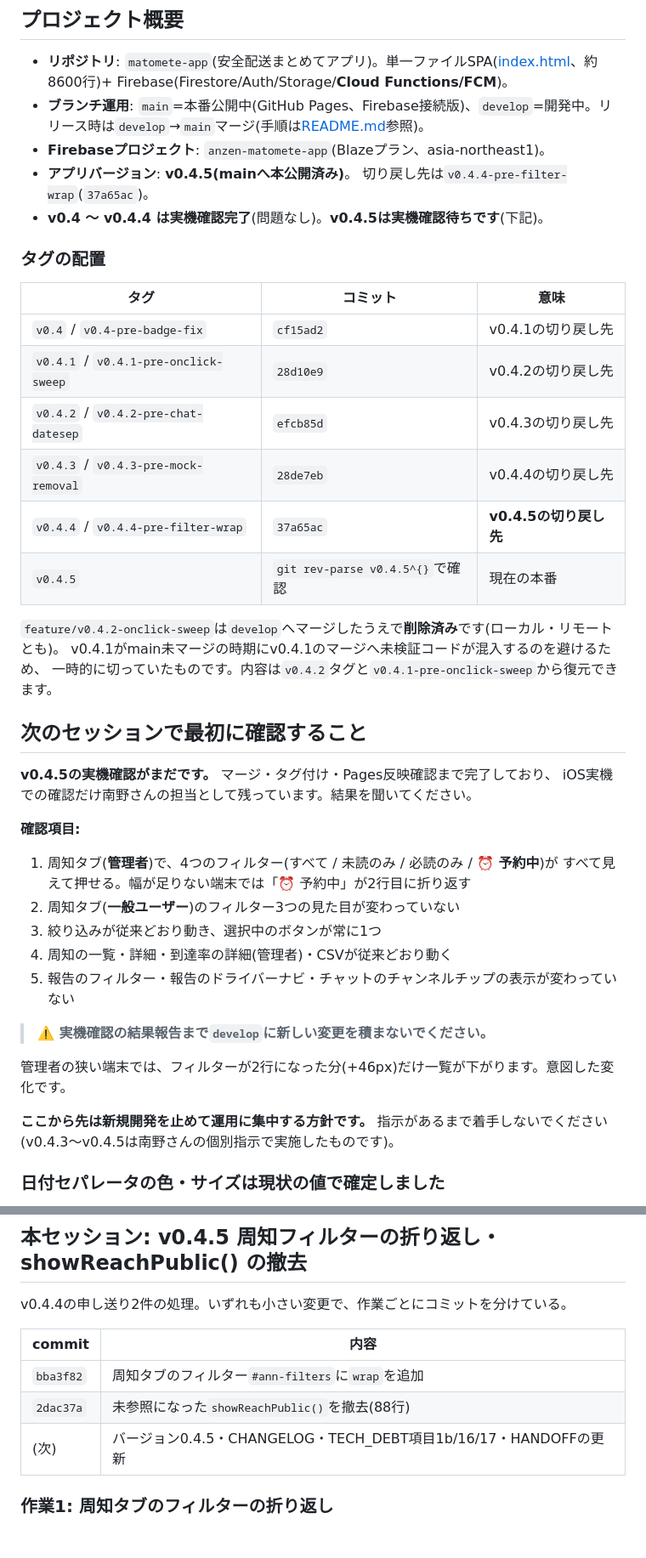
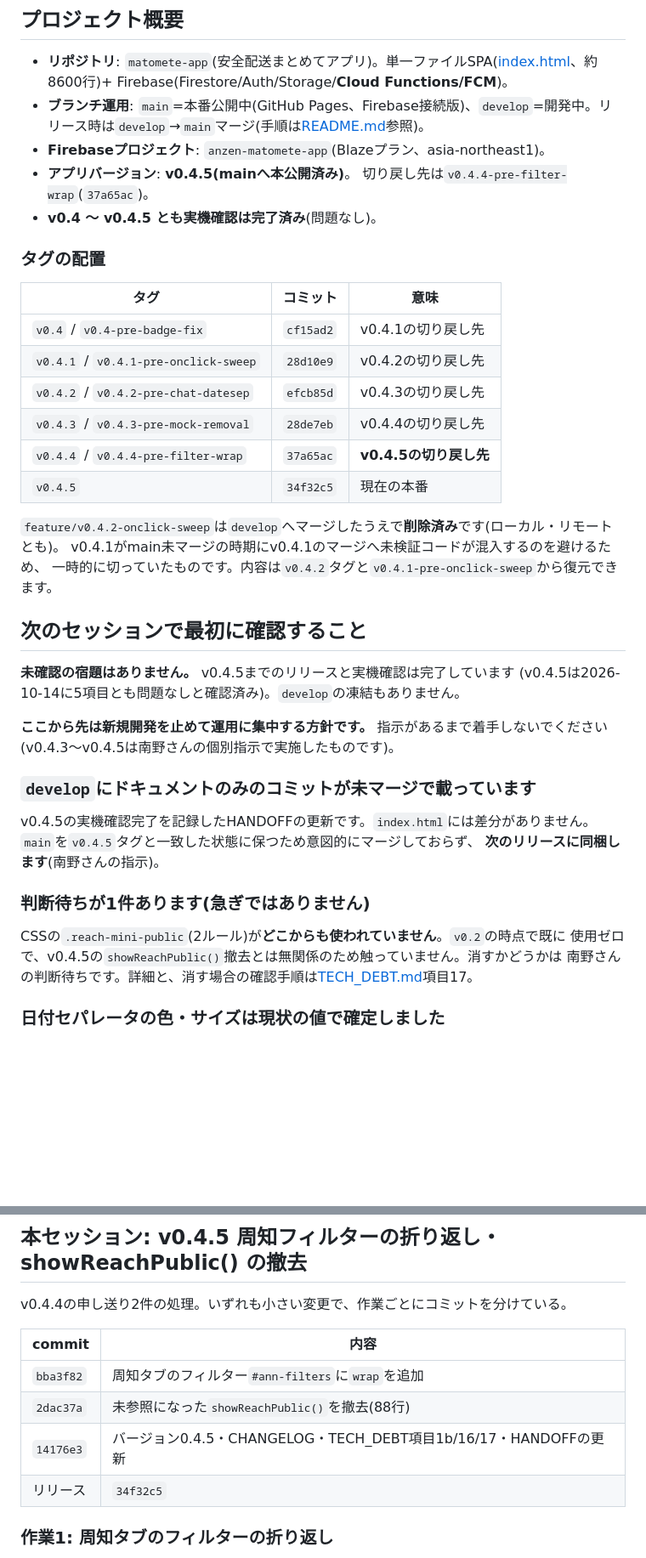
Before and after one commit to hanyama54321-cyber/matomete-app, a Markdown page: HANDOFF.md, 2 parts joined by grey strips. Shown at 85% size. Rendered like a GitHub page; blank space fills up the shorter version.

Commit message:
docs: v0.4.5の実機確認完了を反映、developの凍結を解除
2026-10-14に南野さんの実機確認が完了(5項目とも問題なし)。

- 「次のセッションで最初に確認すること」を「未確認の宿題はありません」に戻し、
  実機確認待ちの記述と develop 凍結の警告を削除
- タグ表の v0.4.5 を実際のマージコミット 34f32c5 に確定。v0.4.5 の節で
  プレースホルダのままだったコミット(14176e3)とリリースの行も確定
- このコミットがドキュメントのみで main 未マージであること、次のリリースに
  同梱する方針であることを明記
- 判断待ちとして .reach-mini-public(未使用CSS 2ルール、TECH_DEBT項目17)を記載

Co-Authored-By: Claude Opus 5.5 <noreply@anthropic.com>

```diff
--- a/HANDOFF.md
+++ b/HANDOFF.md
@@ -9,7 +9,7 @@
 - **Firebaseプロジェクト**: `anzen-matomete-app`(Blazeプラン、asia-northeast1)。
 - **アプリバージョン**: **v0.4.5(mainへ本公開済み)**。
   切り戻し先は`v0.4.4-pre-filter-wrap`(`37a65ac`)。
-- **v0.4 〜 v0.4.4 は実機確認完了**(問題なし)。**v0.4.5は実機確認待ちです**(下記)。
+- **v0.4 〜 v0.4.5 とも実機確認は完了済み**(問題なし)。
 
 ### タグの配置
 
@@ -20,7 +20,7 @@
 | `v0.4.2` / `v0.4.2-pre-chat-datesep` | `efcb85d` | v0.4.3の切り戻し先 |
 | `v0.4.3` / `v0.4.3-pre-mock-removal` | `28de7eb` | v0.4.4の切り戻し先 |
 | `v0.4.4` / `v0.4.4-pre-filter-wrap` | `37a65ac` | **v0.4.5の切り戻し先** |
-| `v0.4.5` | `git rev-parse v0.4.5^{}`で確認 | 現在の本番 |
+| `v0.4.5` | `34f32c5` | 現在の本番 |
 
 `feature/v0.4.2-onclick-sweep`は`develop`へマージしたうえで**削除済み**です(ローカル・リモートとも)。
 v0.4.1がmain未マージの時期にv0.4.1のマージへ未検証コードが混入するのを避けるため、
@@ -28,24 +28,23 @@ v0.4.1がmain未マージの時期にv0.4.1のマージへ未検証コードが
 
 ## 次のセッションで最初に確認すること
 
-**v0.4.5の実機確認がまだです。** マージ・タグ付け・Pages反映確認まで完了しており、
-iOS実機での確認だけ南野さんの担当として残っています。結果を聞いてください。
-
-**確認項目:**
-
-1. 周知タブ(**管理者**)で、4つのフィルター(すべて / 未読のみ / 必読のみ / **⏰ 予約中**)が
-   すべて見えて押せる。幅が足りない端末では「⏰ 予約中」が2行目に折り返す
-2. 周知タブ(**一般ユーザー**)のフィルター3つの見た目が変わっていない
-3. 絞り込みが従来どおり動き、選択中のボタンが常に1つ
-4. 周知の一覧・詳細・到達率の詳細(管理者)・CSVが従来どおり動く
-5. 報告のフィルター・報告のドライバーナビ・チャットのチャンネルチップの表示が変わっていない
-
-> **⚠️ 実機確認の結果報告まで`develop`に新しい変更を積まないでください。**
-
-管理者の狭い端末では、フィルターが2行になった分(+46px)だけ一覧が下がります。意図した変化です。
+**未確認の宿題はありません。** v0.4.5までのリリースと実機確認は完了しています
+(v0.4.5は2026-10-14に5項目とも問題なしと確認済み)。`develop`の凍結もありません。
 
 **ここから先は新規開発を止めて運用に集中する方針です。** 指示があるまで着手しないでください
 (v0.4.3〜v0.4.5は南野さんの個別指示で実施したものです)。
+
+### `develop`にドキュメントのみのコミットが未マージで載っています
+
+v0.4.5の実機確認完了を記録したHANDOFFの更新です。`index.html`には差分がありません。
+`main`を`v0.4.5`タグと一致した状態に保つため意図的にマージしておらず、
+**次のリリースに同梱します**(南野さんの指示)。
+
+### 判断待ちが1件あります(急ぎではありません)
+
+CSSの`.reach-mini-public`(2ルール)が**どこからも使われていません**。`v0.2`の時点で既に
+使用ゼロで、v0.4.5の`showReachPublic()`撤去とは無関係のため触っていません。消すかどうかは
+南野さんの判断待ちです。詳細と、消す場合の確認手順は[TECH_DEBT.md](TECH_DEBT.md)項目17。
 
 ### 日付セパレータの色・サイズは現状の値で確定しました
 
@@ -150,7 +149,8 @@ v0.4.4の申し送り2件の処理。いずれも小さい変更で、作業ご
 |---|---|
 | `bba3f82` | 周知タブのフィルター`#ann-filters`に`wrap`を追加 |
 | `2dac37a` | 未参照になった`showReachPublic()`を撤去(88行) |
-| (次) | バージョン0.4.5・CHANGELOG・TECH_DEBT項目1b/16/17・HANDOFFの更新 |
+| `14176e3` | バージョン0.4.5・CHANGELOG・TECH_DEBT項目1b/16/17・HANDOFFの更新 |
+| リリース | `34f32c5` | `develop`→`main`を`--no-ff`マージ、タグ`v0.4.5`。実機確認済み(2026-10-14・問題なし) |
 
 ### 作業1: 周知タブのフィルターの折り返し
 
```
